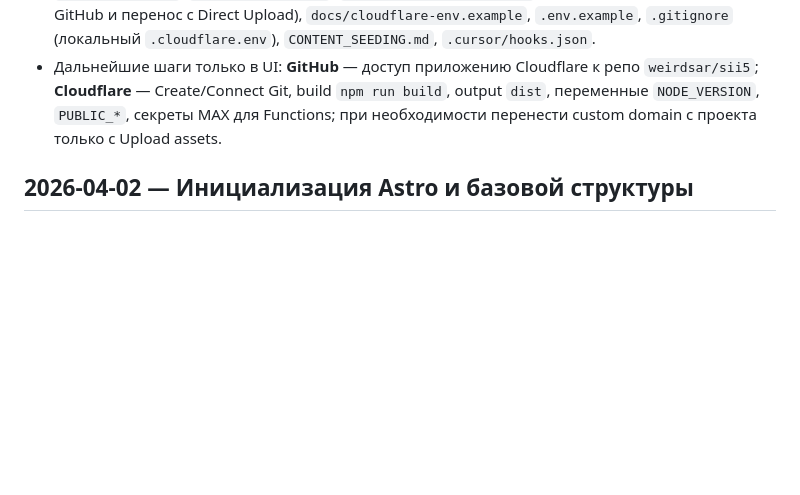
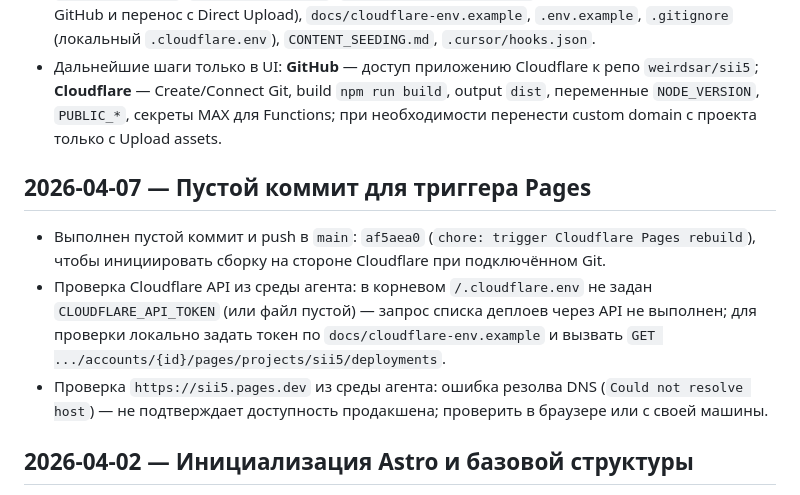
Before and after one commit to weirdsar/sii5, a Markdown page: log.md, the part around the change. Drawn GitHub-style; blank space fills up the shorter version.

Commit message:
log: empty commit trigger and API/DNS check notes
Made-with: Cursor

```diff
--- a/log.md
+++ b/log.md
@@ -6,6 +6,12 @@
 
 - Закоммичены и отправлены в `origin/main` (commit `ea168e1`): Pages Function `functions/api/max-lead-mirror.js`, `PUBLIC_MAX_LEAD_MIRROR_PATH` и правки форм, `public/_headers`, `public/_redirects`, `docs/CLOUDFLARE_PAGES.md` (в т.ч. раздел про подключение GitHub и перенос с Direct Upload), `docs/cloudflare-env.example`, `.env.example`, `.gitignore` (локальный `.cloudflare.env`), `CONTENT_SEEDING.md`, `.cursor/hooks.json`.
 - Дальнейшие шаги только в UI: **GitHub** — доступ приложению Cloudflare к репо `weirdsar/sii5`; **Cloudflare** — Create/Connect Git, build `npm run build`, output `dist`, переменные `NODE_VERSION`, `PUBLIC_*`, секреты MAX для Functions; при необходимости перенести custom domain с проекта только с Upload assets.
+
+## 2026-04-07 — Пустой коммит для триггера Pages
+
+- Выполнен пустой коммит и push в `main`: `af5aea0` (`chore: trigger Cloudflare Pages rebuild`), чтобы инициировать сборку на стороне Cloudflare при подключённом Git.
+- Проверка Cloudflare API из среды агента: в корневом `/.cloudflare.env` не задан `CLOUDFLARE_API_TOKEN` (или файл пустой) — запрос списка деплоев через API не выполнен; для проверки локально задать токен по `docs/cloudflare-env.example` и вызвать `GET .../accounts/{id}/pages/projects/sii5/deployments`.
+- Проверка `https://sii5.pages.dev` из среды агента: ошибка резолва DNS (`Could not resolve host`) — не подтверждает доступность продакшена; проверить в браузере или с своей машины.
 
 ## 2026-04-02 — Инициализация Astro и базовой структуры
 
```
